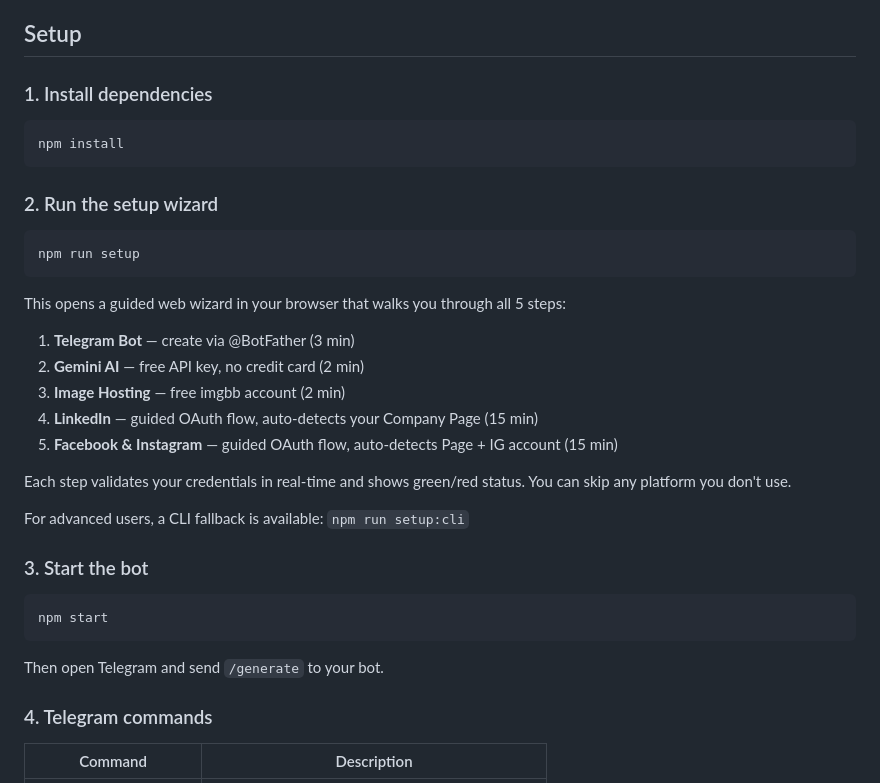
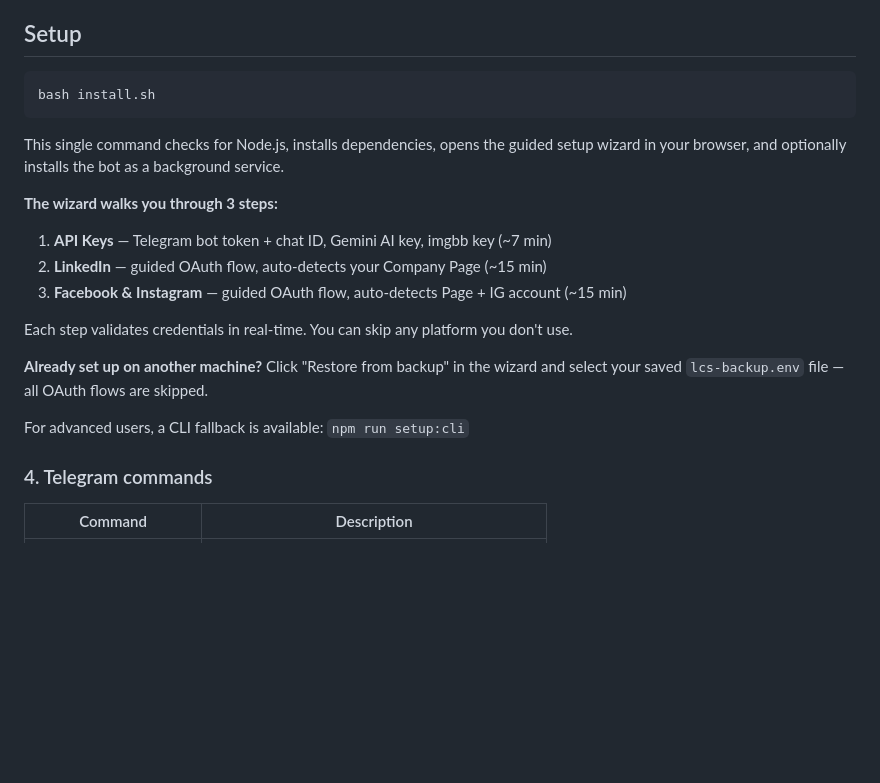
Before and after one commit to lucawetherall/lcssocialmedia, a Markdown page: README.md, the part around the change. Rendered like a GitHub page; blank space fills up the shorter version.

Commit message:
docs: simplify setup section to single install.sh command

````diff
--- a/README.md
+++ b/README.md
@@ -33,37 +33,23 @@ Fully automated carousel/infographic post generation for **The London Choral Ser
 
 ## Setup
 
-### 1. Install dependencies
-
 ```bash
-npm install
+bash install.sh
 ```
 
-### 2. Run the setup wizard
+This single command checks for Node.js, installs dependencies, opens the guided setup wizard in your browser, and optionally installs the bot as a background service.
 
-```bash
-npm run setup
-```
+**The wizard walks you through 3 steps:**
 
-This opens a guided web wizard in your browser that walks you through all 5 steps:
+1. **API Keys** — Telegram bot token + chat ID, Gemini AI key, imgbb key (~7 min)
+2. **LinkedIn** — guided OAuth flow, auto-detects your Company Page (~15 min)
+3. **Facebook & Instagram** — guided OAuth flow, auto-detects Page + IG account (~15 min)
 
-1. **Telegram Bot** — create via @BotFather (3 min)
-2. **Gemini AI** — free API key, no credit card (2 min)
-3. **Image Hosting** — free imgbb account (2 min)
-4. **LinkedIn** — guided OAuth flow, auto-detects your Company Page (15 min)
-5. **Facebook & Instagram** — guided OAuth flow, auto-detects Page + IG account (15 min)
+Each step validates credentials in real-time. You can skip any platform you don't use.
 
-Each step validates your credentials in real-time and shows green/red status. You can skip any platform you don't use.
+**Already set up on another machine?** Click "Restore from backup" in the wizard and select your saved `lcs-backup.env` file — all OAuth flows are skipped.
 
 For advanced users, a CLI fallback is available: `npm run setup:cli`
-
-### 3. Start the bot
-
-```bash
-npm start
-```
-
-Then open Telegram and send `/generate` to your bot.
 
 ### 4. Telegram commands
 
````
